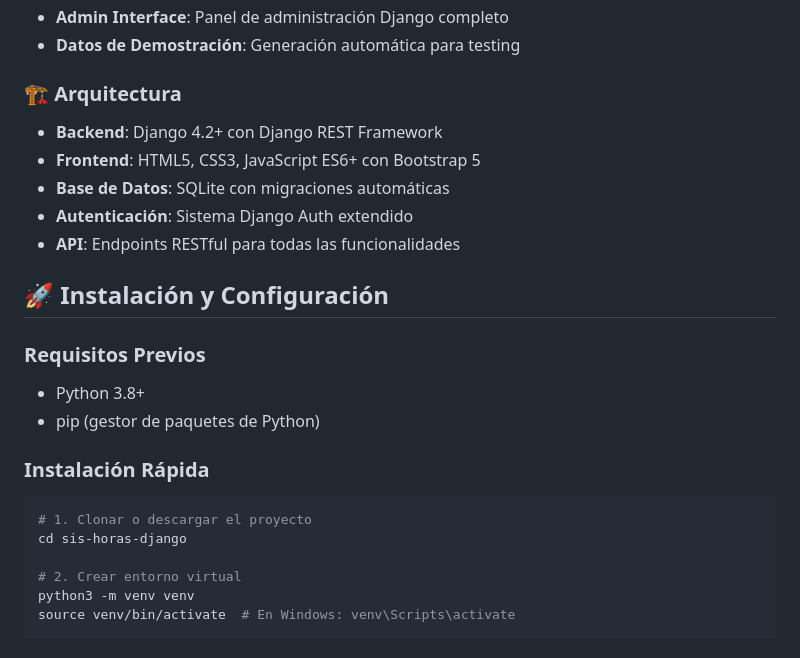
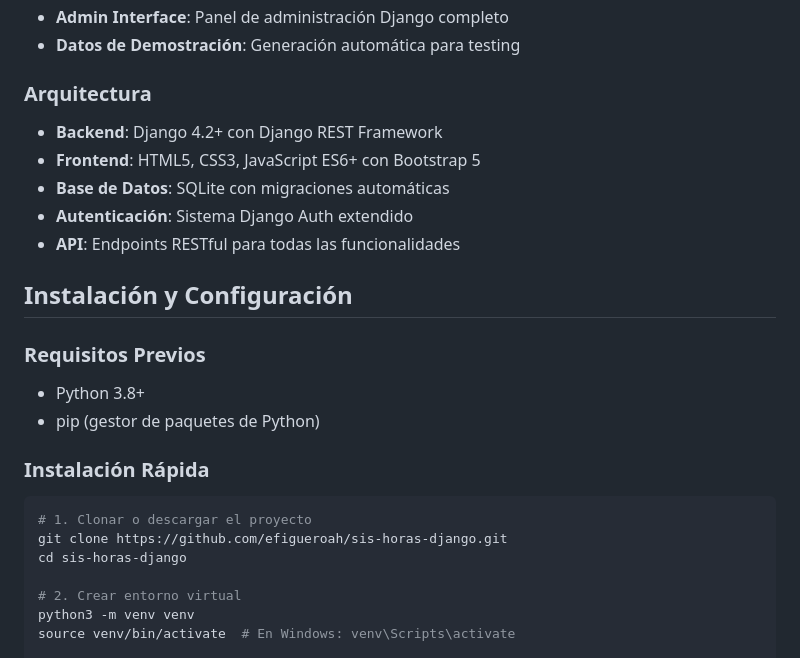
Before and after one commit to efigueroah/sis-horas-django, a Markdown page: README.md, the part around the change printed below. Rendered like a GitHub page.

````diff
--- a/README.md
+++ b/README.md
@@ -17,23 +17,24 @@ Una aplicación web completa y moderna para la gestión integral de horas de tra
 - **Admin Interface**: Panel de administración Django completo
 - **Datos de Demostración**: Generación automática para testing
 
-### 🏗️ **Arquitectura**
+### Arquitectura
 - **Backend**: Django 4.2+ con Django REST Framework
 - **Frontend**: HTML5, CSS3, JavaScript ES6+ con Bootstrap 5
 - **Base de Datos**: SQLite con migraciones automáticas
 - **Autenticación**: Sistema Django Auth extendido
 - **API**: Endpoints RESTful para todas las funcionalidades
 
-## 🚀 Instalación y Configuración
+## Instalación y Configuración
 
-### **Requisitos Previos**
+### Requisitos Previos
 - Python 3.8+
 - pip (gestor de paquetes de Python)
 
-### **Instalación Rápida**
+### Instalación Rápida
 
 ```bash
 # 1. Clonar o descargar el proyecto
+git clone https://github.com/efigueroah/sis-horas-django.git
 cd sis-horas-django
 
 # 2. Crear entorno virtual
````
Also changed, not shown: other parts of README.md (+63 -60 lines).
